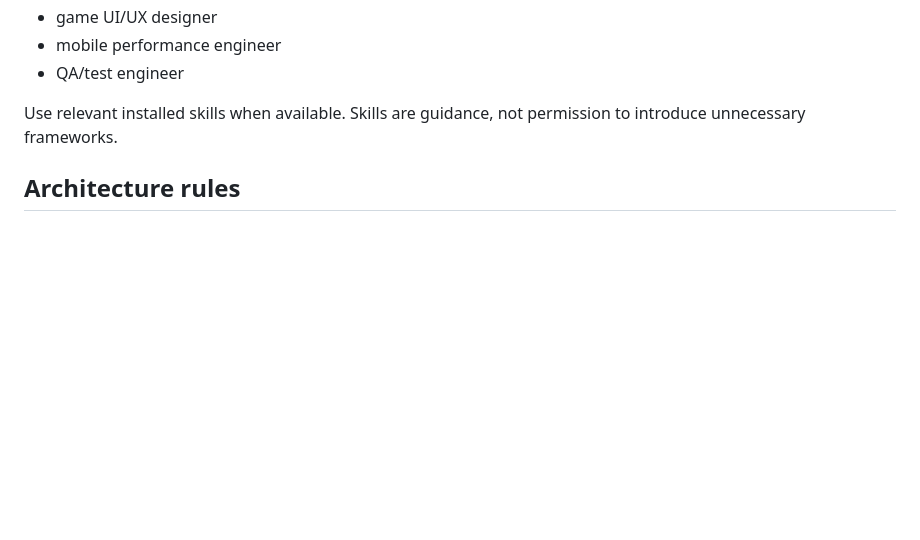
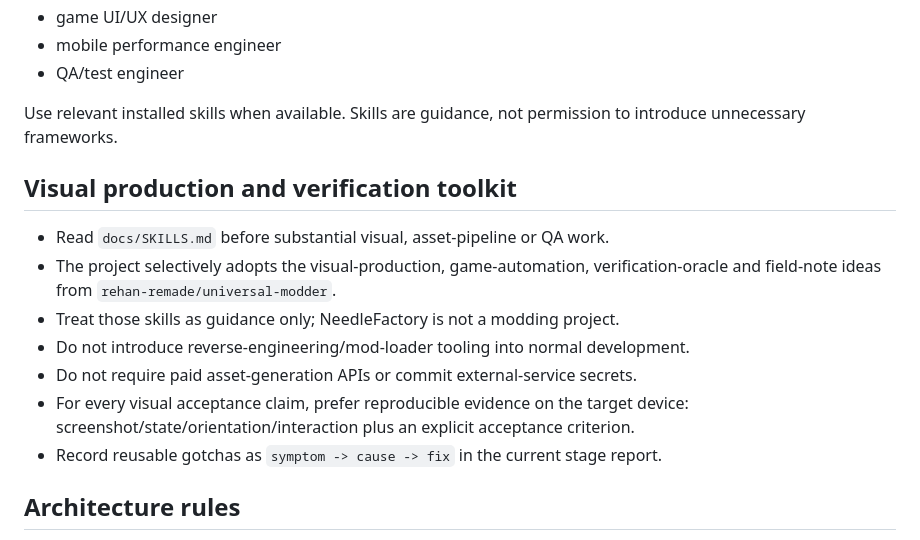
Before and after one commit to sirdimitry/NeedleFactory, a Markdown page: AGENTS.md, the part around the change. GitHub-like rendering; blank space fills up the shorter version.

Commit message:
docs: require visual verification toolkit

```diff
--- a/AGENTS.md
+++ b/AGENTS.md
@@ -20,6 +20,14 @@ Before substantial decisions, reason from the relevant discipline:
 
 Use relevant installed skills when available. Skills are guidance, not permission to introduce unnecessary frameworks.
 
+## Visual production and verification toolkit
+- Read `docs/SKILLS.md` before substantial visual, asset-pipeline or QA work.
+- The project selectively adopts the visual-production, game-automation, verification-oracle and field-note ideas from `rehan-remade/universal-modder`.
+- Treat those skills as guidance only; NeedleFactory is not a modding project.
+- Do not introduce reverse-engineering/mod-loader tooling into normal development.
+- Do not require paid asset-generation APIs or commit external-service secrets.
+- For every visual acceptance claim, prefer reproducible evidence on the target device: screenshot/state/orientation/interaction plus an explicit acceptance criterion.
+- Record reusable gotchas as `symptom -> cause -> fix` in the current stage report.
 ## Architecture rules
 1. Keep simulation/gameplay state independent from rendering and UI.
 2. Economy must not depend on presentation code.
```
